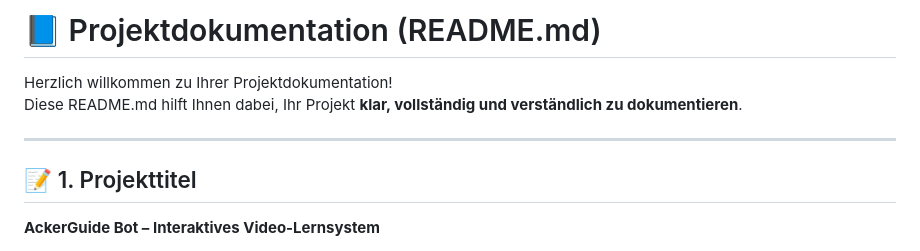
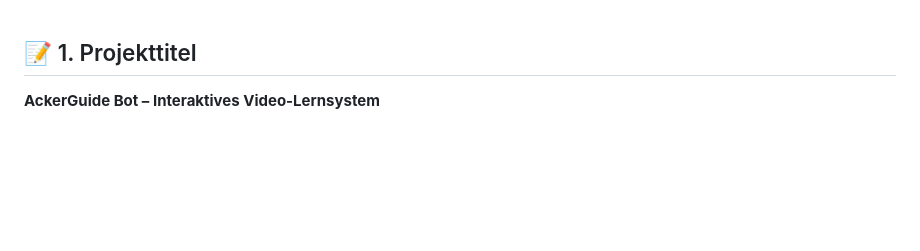
Before and after one commit to laramariehsz/ackerguide-bot, a Markdown page: README.md, the part around the change. Rendered like a GitHub page; blank space fills up the shorter version.

```diff
--- a/README.md
+++ b/README.md
@@ -1,10 +1,3 @@
-
-# 📘 Projektdokumentation (README.md)
-
-Herzlich willkommen zu Ihrer Projektdokumentation!
-Diese README.md hilft Ihnen dabei, Ihr Projekt **klar, vollständig und verständlich zu dokumentieren**.
-
----
 
 ## 📝 1. Projekttitel
 
```
